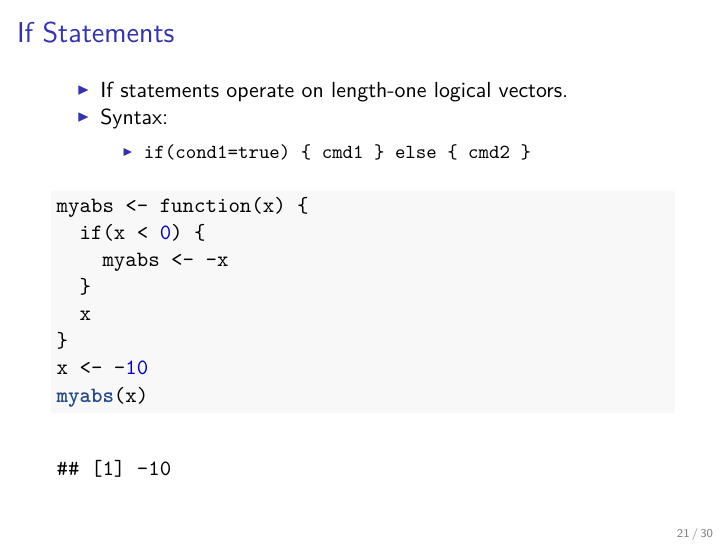
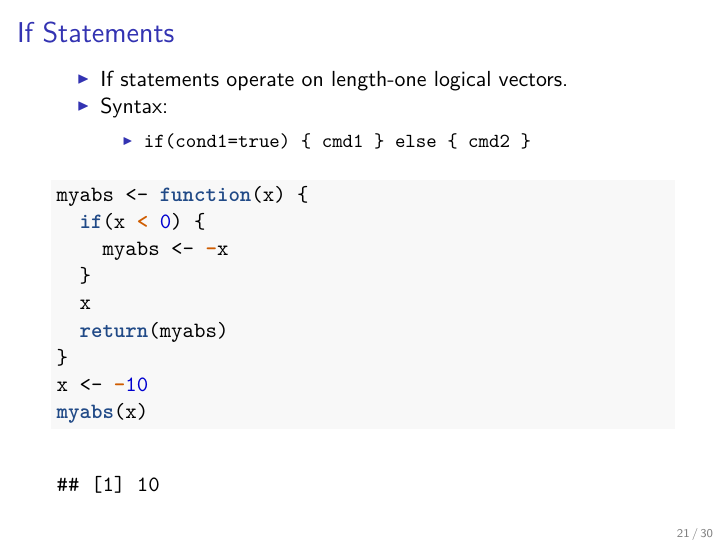
Before and after one commit to MatixR/mfeR2017, an R Markdown document (week2/week2.Rmd): page 21 of 30. The pictures show the output file week2/week2.pdf that the author committed with the source.

Commit message:
updated slide 21

```diff
--- a/week2/week2.Rmd
+++ b/week2/week2.Rmd
@@ -189,6 +189,7 @@ myabs <- function(x) {
     myabs <- -x
   }
   x
+  return(myabs)
 }
 x <- -10
 myabs(x)
```
Also changed, not shown: week2/week2.pdf.
